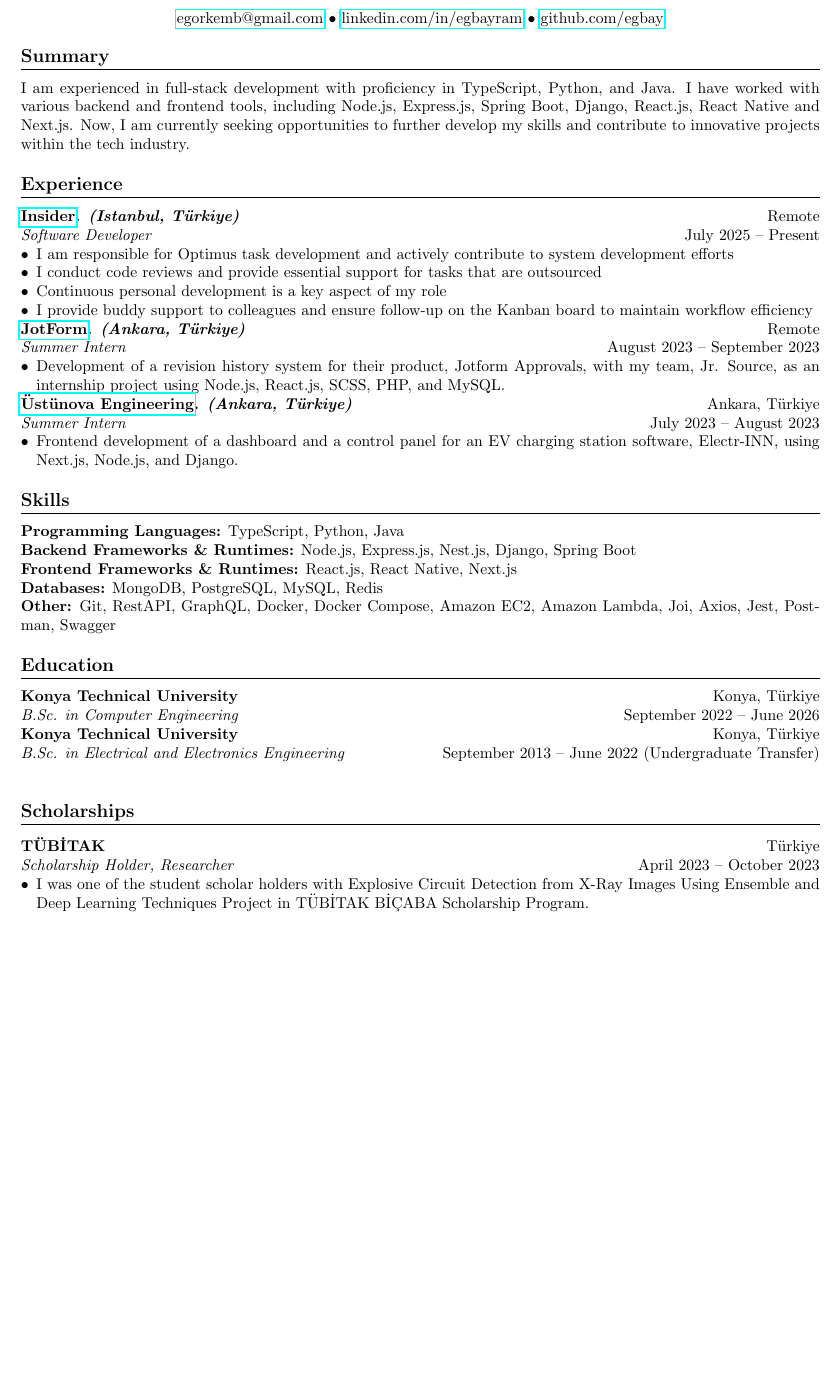
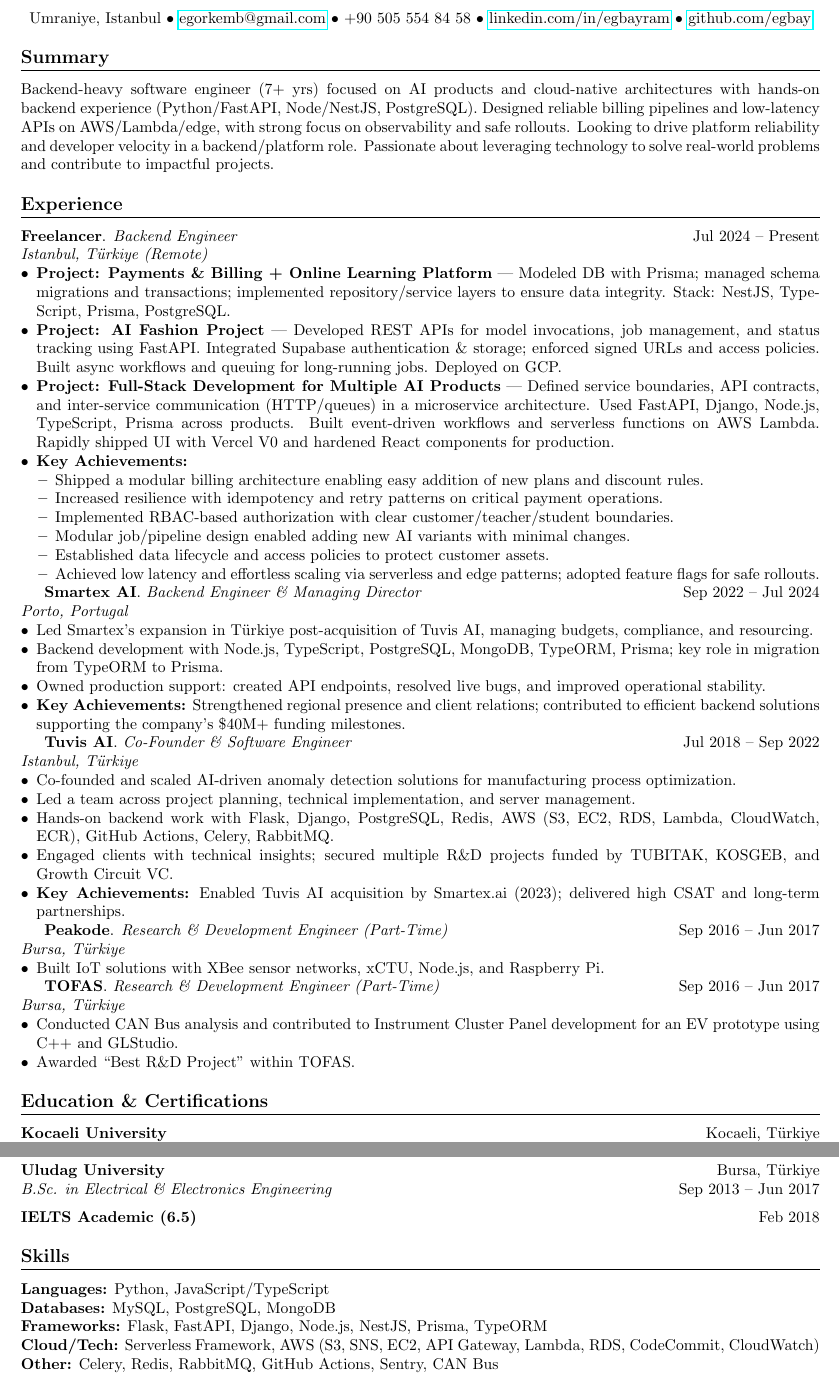
Before and after one commit to recaico/resume, a LaTeX CV (resume.tex): part of the page before the commit and two parts of pages 1 and 2 of 2 after it, the two joined at a grey line, cut so that both start at the same text, the shorter picture padded with empty space. Compiled offline with pdfLaTeX.

Commit message:
Updated resume

```diff
--- a/resume.tex
+++ b/resume.tex
@@ -5,57 +5,96 @@
 \usepackage{titlesec}
 \usepackage{enumitem}
 \usepackage{graphicx}
+
 \titleformat{\section}{\large\bfseries\scshape\raggedright}{}{0em}{}[\titlerule]
 \titlespacing*{\section}{0pt}{12pt}{8pt}
+
 \begin{document}
+
 \begin{center}
   \begin{minipage}{\textwidth}
     \centering
-        {\LARGE\textbf{Eyup Bayram}} \hspace{2pt} {\LARGE{Backend Engineer}}\\[10pt]
+    {\LARGE\textbf{Eyup Bayram}} \hspace{2pt} {\LARGE Backend Engineer}\\[8pt]
+    Umraniye, Istanbul \textbullet\
     \href{mailto:egorkemb@gmail.com}{egorkemb@gmail.com} \textbullet\
+    +90 505 554 84 58 \textbullet\
     \href{https://linkedin.com/in/egbayram}{linkedin.com/in/egbayram} \textbullet\
     \href{https://github.com/egbay}{github.com/egbay}
   \end{minipage}
 \end{center}
+
 \section{Summary}
-I am experienced in full-stack development with proficiency in TypeScript, Python, and Java. I have worked
-with various backend and frontend tools, including Node.js, Express.js, Spring Boot, Django, React.js, React
-Native and Next.js. Now, I am currently seeking opportunities to further develop my skills and contribute to
-innovative projects within the tech industry.
+Backend-heavy software engineer (7+ yrs) focused on AI products and cloud-native architectures with hands-on backend experience (Python/FastAPI, Node/NestJS, PostgreSQL). Designed reliable billing pipelines and low-latency APIs on AWS/Lambda/edge, with strong focus on observability and safe rollouts. Looking to drive platform reliability and developer velocity in a backend/platform role. Passionate about leveraging technology to solve real-world problems and contribute to impactful projects.
+
 \section{Experience}
-\textbf{\href{https://useinsider.com}{Insider}. \textit{(Istanbul, Türkiye)}} \hfill Remote\\
-\textit{Software Developer} \hfill July 2025 -- Present
+
+\textbf{Freelancer}. \textit{Backend Engineer} \hfill Jul 2024 -- Present\\
+\textit{Istanbul, Türkiye (Remote)}
 \begin{itemize}[leftmargin=*,noitemsep,topsep=0pt]
-    \item I am responsible for Optimus task development and actively contribute to system development efforts
-    \item I conduct code reviews and provide essential support for tasks that are outsourced
-    \item Continuous personal development is a key aspect of my role
-    \item I provide buddy support to colleagues and ensure follow-up on the Kanban board to maintain workflow efficiency
+  \item \textbf{Project: Payments \& Billing + Online Learning Platform} --- Modeled DB with Prisma; managed schema migrations and transactions; implemented repository/service layers to ensure data integrity. Stack: NestJS, TypeScript, Prisma, PostgreSQL.
+  \item \textbf{Project: AI Fashion Project} --- Developed REST APIs for model invocations, job management, and status tracking using FastAPI. Integrated Supabase authentication \& storage; enforced signed URLs and access policies. Built async workflows and queuing for long-running jobs. Deployed on GCP.
+  \item \textbf{Project: Full-Stack Development for Multiple AI Products} --- Defined service boundaries, API contracts, and inter-service communication (HTTP/queues) in a microservice architecture. Used FastAPI, Django, Node.js, TypeScript, Prisma across products. Built event-driven workflows and serverless functions on AWS Lambda. Rapidly shipped UI with Vercel V0 and hardened React components for production.
+  \item \textbf{Key Achievements:}
+    \begin{itemize}[leftmargin=1.2em,noitemsep,topsep=0pt]
+      \item Shipped a modular billing architecture enabling easy addition of new plans and discount rules.
+      \item Increased resilience with idempotency and retry patterns on critical payment operations.
+      \item Implemented RBAC-based authorization with clear customer/teacher/student boundaries.
+      \item Modular job/pipeline design enabled adding new AI variants with minimal changes.
+      \item Established data lifecycle and access policies to protect customer assets.
+      \item Achieved low latency and effortless scaling via serverless and edge patterns; adopted feature flags for safe rollouts.
     \end{itemize}
-\textbf{\href{https://jotform.com}{JotForm}. \textit{(Ankara, Türkiye)}} \hfill Remote\\
-\textit{Summer Intern} \hfill August 2023 -- September 2023
+\end{itemize}
+
+\textbf{Smartex AI}. \textit{Backend Engineer \& Managing Director} \hfill Sep 2022 -- Jul 2024\\
+\textit{Porto, Portugal}
 \begin{itemize}[leftmargin=*,noitemsep,topsep=0pt]
-    \item Development of a revision history system for their product, Jotform Approvals, with my team, Jr. Source, as an internship project using Node.js, React.js, SCSS, PHP, and MySQL.
+  \item Led Smartex’s expansion in Türkiye post-acquisition of Tuvis AI, managing budgets, compliance, and resourcing.
+  \item Backend development with Node.js, TypeScript, PostgreSQL, MongoDB, TypeORM, Prisma; key role in migration from TypeORM to Prisma.
+  \item Owned production support: created API endpoints, resolved live bugs, and improved operational stability.
+  \item \textbf{Key Achievements:} Strengthened regional presence and client relations; contributed to efficient backend solutions supporting the company’s \$40M+ funding milestones.
 \end{itemize}
-\textbf{\href{https://www.ustunova.com.tr}{Üstünova Engineering}. \textit{(Ankara, Türkiye)}} \hfill Ankara, Türkiye\\
-\textit{Summer Intern} \hfill July 2023 -- August 2023
+
+\textbf{Tuvis AI}. \textit{Co-Founder \& Software Engineer} \hfill Jul 2018 -- Sep 2022\\
+\textit{Istanbul, Türkiye}
 \begin{itemize}[leftmargin=*,noitemsep,topsep=0pt]
-    \item Frontend development of a dashboard and a control panel for an EV charging station software, Electr-INN, using Next.js, Node.js, and Django.
+  \item Co-founded and scaled AI-driven anomaly detection solutions for manufacturing process optimization.
+  \item Led a team across project planning, technical implementation, and server management.
+  \item Hands-on backend work with Flask, Django, PostgreSQL, Redis, AWS (S3, EC2, RDS, Lambda, CloudWatch, ECR), GitHub Actions, Celery, RabbitMQ.
+  \item Engaged clients with technical insights; secured multiple R\&D projects funded by TUBITAK, KOSGEB, and Growth Circuit VC.
+  \item \textbf{Key Achievements:} Enabled Tuvis AI acquisition by Smartex.ai (2023); delivered high CSAT and long-term partnerships.
 \end{itemize}
+
+\textbf{Peakode}. \textit{Research \& Development Engineer (Part-Time)} \hfill Sep 2016 -- Jun 2017\\
+\textit{Bursa, Türkiye}
+\begin{itemize}[leftmargin=*,noitemsep,topsep=0pt]
+  \item Built IoT solutions with XBee sensor networks, xCTU, Node.js, and Raspberry Pi.
+\end{itemize}
+
+\textbf{TOFAS}. \textit{Research \& Development Engineer (Part-Time)} \hfill Sep 2016 -- Jun 2017\\
+\textit{Bursa, Türkiye}
+\begin{itemize}[leftmargin=*,noitemsep,topsep=0pt]
+  \item Conducted CAN Bus analysis and contributed to Instrument Cluster Panel development for an EV prototype using C++ and GLStudio.
+  \item Awarded ``Best R\&D Project'' within TOFAS.
+\end{itemize}
+
+\section{Education \& Certifications}
+\textbf{Kocaeli University} \hfill Kocaeli, Türkiye\\
+\textit{M.Sc. in Computer Engineering} \hfill Jan 2019 -- Thesis Stage\\[4pt]
+\textbf{Emerald Cultural Institute} \hfill Dublin, Ireland\\
+\textit{Academic English Program (IELTS 6.5)} \hfill Oct 2017 -- Jun 2018\\[4pt]
+\textbf{Uludag University} \hfill Bursa, Türkiye\\
+\textit{B.Sc. in Electrical \& Electronics Engineering} \hfill Sep 2013 -- Jun 2017\\[6pt]
+\textbf{IELTS Academic (6.5)} \hfill Feb 2018
+
 \section{Skills}
-\textbf{Programming Languages:} TypeScript, Python, Java\\
-\textbf{Backend Frameworks \& Runtimes:} Node.js, Express.js, Nest.js, Django, Spring Boot\\
-\textbf{Frontend Frameworks \& Runtimes:} React.js, React Native, Next.js\\
-\textbf{Databases:} MongoDB, PostgreSQL, MySQL, Redis\\
-\textbf{Other:} Git, RestAPI, GraphQL, Docker, Docker Compose, Amazon EC2, Amazon Lambda, Joi, Axios, Jest, Postman, Swagger
-\section{Education}
-\textbf{Konya Technical University} \hfill Konya, Türkiye\\
-\textit{B.Sc. in Computer Engineering} \hfill September 2022 -- June 2026\\
-\textbf{Konya Technical University} \hfill Konya, Türkiye\\
-\textit{B.Sc. in Electrical and Electronics Engineering} \hfill September 2013 -- June 2022 (Undergraduate Transfer)\\
-\section{Scholarships}
-\textbf{TÜBİTAK} \hfill Türkiye\\
-\textit{Scholarship Holder, Researcher} \hfill April 2023 -- October 2023
-\begin{itemize}[leftmargin=*,noitemsep,topsep=0pt]
-    \item I was one of the student scholar holders with Explosive Circuit Detection from X-Ray Images Using Ensemble and Deep Learning Techniques Project in TÜBİTAK BİÇABA Scholarship Program.
-\end{itemize}
+\textbf{Languages:} Python, JavaScript/TypeScript\\
+\textbf{Databases:} MySQL, PostgreSQL, MongoDB\\
+\textbf{Frameworks:} Flask, FastAPI, Django, Node.js, NestJS, Prisma, TypeORM\\
+\textbf{Cloud/Tech:} Serverless Framework, AWS (S3, SNS, EC2, API Gateway, Lambda, RDS, CodeCommit, CloudWatch)\\
+\textbf{Other:} Celery, Redis, RabbitMQ, GitHub Actions, Sentry, CAN Bus\\
+\textbf{Language Proficiency:} English (IELTS 6.5)
+
+\section{Volunteer}
+Co-founded the IEEE Bursa Uludag University Student Branch; organized events, workshops, and technical trainings to help students build leadership and engineering skills.
+
 \end{document}
```
Lines whose indentation alone changed are shown as unchanged.
